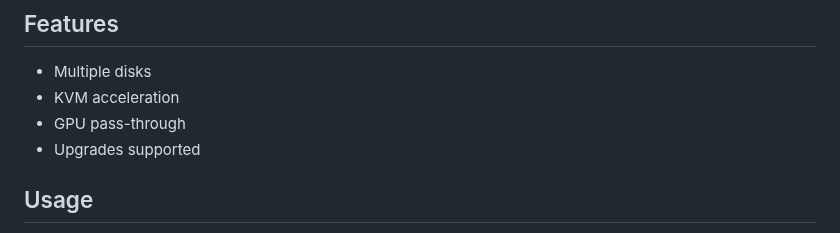
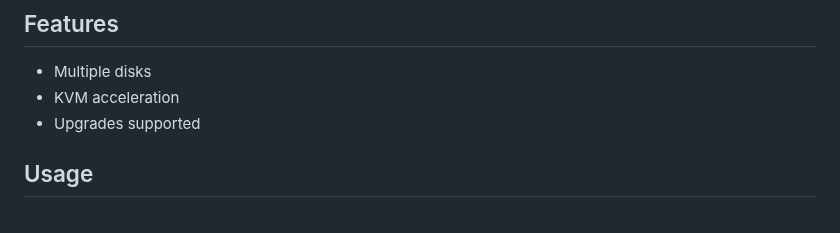
Before and after one commit to vdsm/virtual-dsm, a Markdown page: readme.md, the part around the change. GitHub-like rendering.

Commit message:
docs: Readme (#599)

```diff
--- a/readme.md
+++ b/readme.md
@@ -17,7 +17,6 @@ Virtual DSM in a docker container.
 
  - Multiple disks
  - KVM acceleration
- - GPU pass-through
  - Upgrades supported
 
 ## Usage
```
